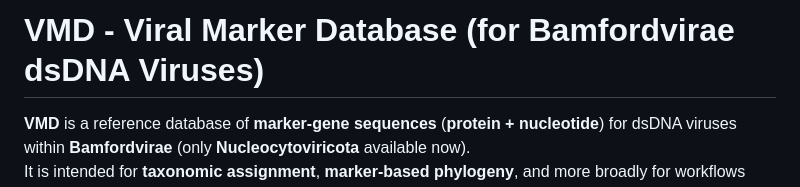
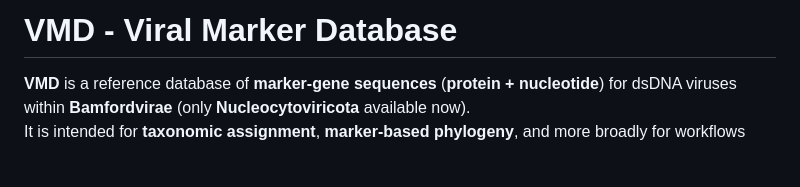
Before and after one commit to Est-oup/VirMarkDB, a Markdown page: README.md, the part around the change. Rendered like a GitHub page; blank space fills up the shorter version.

Commit message:
Update typo

```diff
--- a/README.md
+++ b/README.md
@@ -1,4 +1,4 @@
-# VMD - Viral Marker Database (for Bamfordvirae dsDNA Viruses)
+# VMD - Viral Marker Database
 
 **VMD** is a reference database of **marker-gene sequences** (**protein + nucleotide**) for dsDNA viruses within **Bamfordvirae** (only **Nucleocytoviricota** available now).
 It is intended for **taxonomic assignment**, **marker-based phylogeny**, and more broadly for workflows that require curated reference sets of conserved viral proteins.
```
